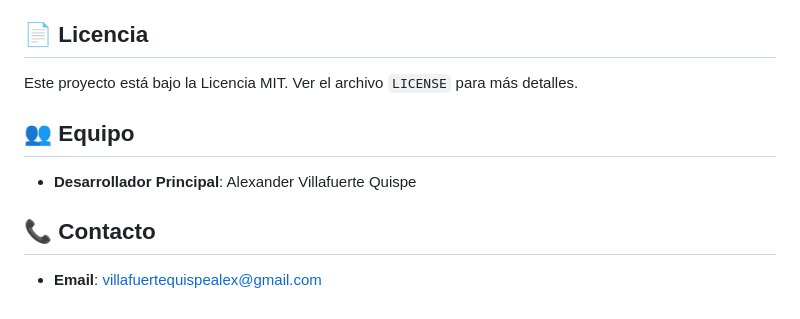
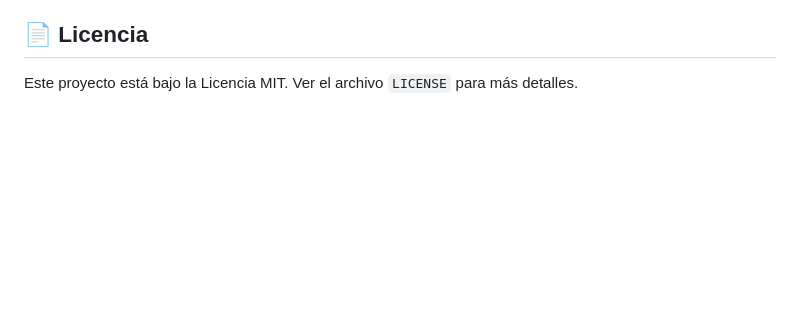
Before and after one commit to avillaq/lung_cancer_prediction, a Markdown page: README.md, the part around the change. Rendered like a GitHub page; blank space fills up the shorter version.

Commit message:
Actualizar README.md

```diff
--- a/README.md
+++ b/README.md
@@ -217,11 +217,3 @@ lung_cancer_prediction/
 ## 📄 Licencia
 
 Este proyecto está bajo la Licencia MIT. Ver el archivo `LICENSE` para más detalles.
-
-## 👥 Equipo
-
-- **Desarrollador Principal**: Alexander Villafuerte Quispe
-
-## 📞 Contacto
-
-- **Email**: villafuertequispealex@gmail.com
```
